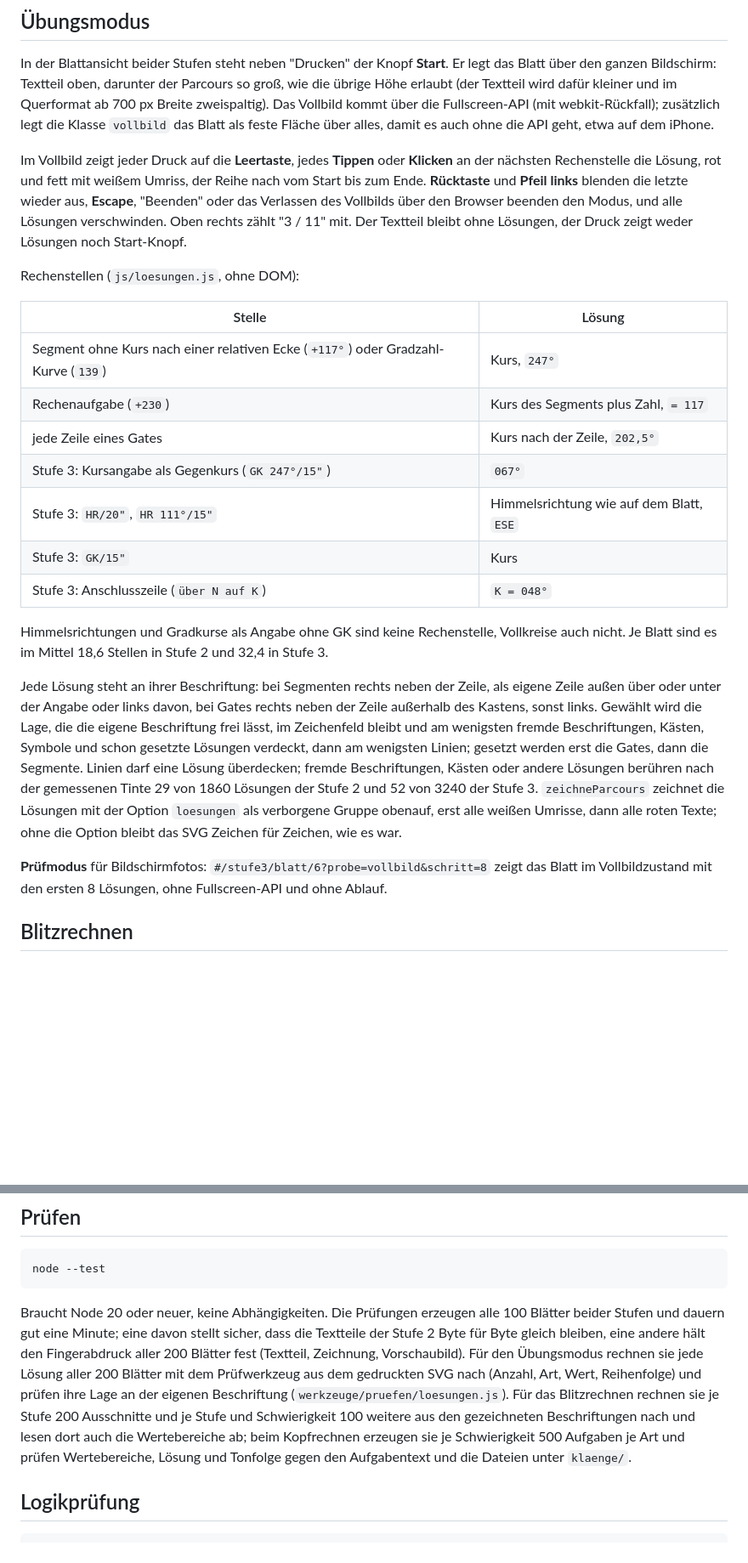
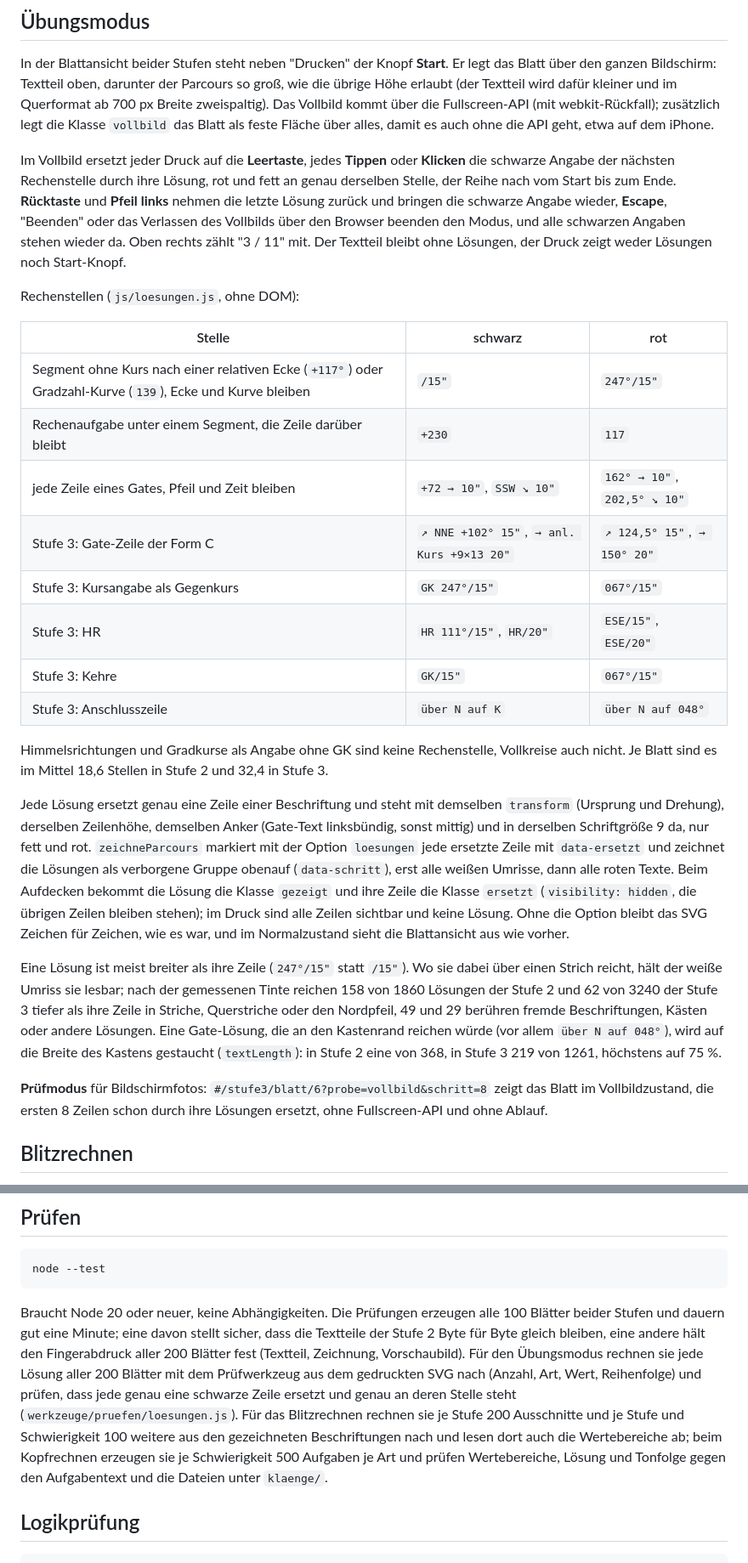
Before and after one commit to Willi-Workflow/aua-pit-uebungen, a Markdown page: README.md, 2 parts joined by grey strips. Shown at 85% size. GitHub-like rendering; blank space fills up the shorter version.

Commit message:
README: Übungsmodus ersetzt die schwarzen Angaben
Co-Authored-By: Claude Opus 5.5 <noreply@anthropic.com>
Claude-Session: https://claude.ai/code/session_01XPuSDNWubF1x9WvgwMpSnY

```diff
--- a/README.md
+++ b/README.md
@@ -45,25 +45,28 @@ Jede Beschriftung steht deutlich näher an ihrem eigenen Strich als an jedem and
 
 In der Blattansicht beider Stufen steht neben "Drucken" der Knopf **Start**. Er legt das Blatt über den ganzen Bildschirm: Textteil oben, darunter der Parcours so groß, wie die übrige Höhe erlaubt (der Textteil wird dafür kleiner und im Querformat ab 700 px Breite zweispaltig). Das Vollbild kommt über die Fullscreen-API (mit webkit-Rückfall); zusätzlich legt die Klasse `vollbild` das Blatt als feste Fläche über alles, damit es auch ohne die API geht, etwa auf dem iPhone.
 
-Im Vollbild zeigt jeder Druck auf die **Leertaste**, jedes **Tippen** oder **Klicken** an der nächsten Rechenstelle die Lösung, rot und fett mit weißem Umriss, der Reihe nach vom Start bis zum Ende. **Rücktaste** und **Pfeil links** blenden die letzte wieder aus, **Escape**, "Beenden" oder das Verlassen des Vollbilds über den Browser beenden den Modus, und alle Lösungen verschwinden. Oben rechts zählt "3 / 11" mit. Der Textteil bleibt ohne Lösungen, der Druck zeigt weder Lösungen noch Start-Knopf.
+Im Vollbild ersetzt jeder Druck auf die **Leertaste**, jedes **Tippen** oder **Klicken** die schwarze Angabe der nächsten Rechenstelle durch ihre Lösung, rot und fett an genau derselben Stelle, der Reihe nach vom Start bis zum Ende. **Rücktaste** und **Pfeil links** nehmen die letzte Lösung zurück und bringen die schwarze Angabe wieder, **Escape**, "Beenden" oder das Verlassen des Vollbilds über den Browser beenden den Modus, und alle schwarzen Angaben stehen wieder da. Oben rechts zählt "3 / 11" mit. Der Textteil bleibt ohne Lösungen, der Druck zeigt weder Lösungen noch Start-Knopf.
 
 Rechenstellen (`js/loesungen.js`, ohne DOM):
 
-| Stelle | Lösung |
-|---|---|
-| Segment ohne Kurs nach einer relativen Ecke (`+117°`) oder Gradzahl-Kurve (`139`) | Kurs, `247°` |
-| Rechenaufgabe (`+230`) | Kurs des Segments plus Zahl, `= 117` |
-| jede Zeile eines Gates | Kurs nach der Zeile, `202,5°` |
-| Stufe 3: Kursangabe als Gegenkurs (`GK 247°/15"`) | `067°` |
-| Stufe 3: `HR/20"`, `HR 111°/15"` | Himmelsrichtung wie auf dem Blatt, `ESE` |
-| Stufe 3: `GK/15"` | Kurs |
-| Stufe 3: Anschlusszeile (`über N auf K`) | `K = 048°` |
+| Stelle | schwarz | rot |
+|---|---|---|
+| Segment ohne Kurs nach einer relativen Ecke (`+117°`) oder Gradzahl-Kurve (`139`), Ecke und Kurve bleiben | `/15"` | `247°/15"` |
+| Rechenaufgabe unter einem Segment, die Zeile darüber bleibt | `+230` | `117` |
+| jede Zeile eines Gates, Pfeil und Zeit bleiben | `+72 → 10"`, `SSW ↘ 10"` | `162° → 10"`, `202,5° ↘ 10"` |
+| Stufe 3: Gate-Zeile der Form C | `↗ NNE +102° 15"`, `→ anl. Kurs +9×13 20"` | `↗ 124,5° 15"`, `→ 150° 20"` |
+| Stufe 3: Kursangabe als Gegenkurs | `GK 247°/15"` | `067°/15"` |
+| Stufe 3: HR | `HR 111°/15"`, `HR/20"` | `ESE/15"`, `ESE/20"` |
+| Stufe 3: Kehre | `GK/15"` | `067°/15"` |
+| Stufe 3: Anschlusszeile | `über N auf K` | `über N auf 048°` |
 
 Himmelsrichtungen und Gradkurse als Angabe ohne GK sind keine Rechenstelle, Vollkreise auch nicht. Je Blatt sind es im Mittel 18,6 Stellen in Stufe 2 und 32,4 in Stufe 3.
 
-Jede Lösung steht an ihrer Beschriftung: bei Segmenten rechts neben der Zeile, als eigene Zeile außen über oder unter der Angabe oder links davon, bei Gates rechts neben der Zeile außerhalb des Kastens, sonst links. Gewählt wird die Lage, die die eigene Beschriftung frei lässt, im Zeichenfeld bleibt und am wenigsten fremde Beschriftungen, Kästen, Symbole und schon gesetzte Lösungen verdeckt, dann am wenigsten Linien; gesetzt werden erst die Gates, dann die Segmente. Linien darf eine Lösung überdecken; fremde Beschriftungen, Kästen oder andere Lösungen berühren nach der gemessenen Tinte 29 von 1860 Lösungen der Stufe 2 und 52 von 3240 der Stufe 3. `zeichneParcours` zeichnet die Lösungen mit der Option `loesungen` als verborgene Gruppe obenauf, erst alle weißen Umrisse, dann alle roten Texte; ohne die Option bleibt das SVG Zeichen für Zeichen, wie es war.
+Jede Lösung ersetzt genau eine Zeile einer Beschriftung und steht mit demselben `transform` (Ursprung und Drehung), derselben Zeilenhöhe, demselben Anker (Gate-Text linksbündig, sonst mittig) und in derselben Schriftgröße 9 da, nur fett und rot. `zeichneParcours` markiert mit der Option `loesungen` jede ersetzte Zeile mit `data-ersetzt` und zeichnet die Lösungen als verborgene Gruppe obenauf (`data-schritt`), erst alle weißen Umrisse, dann alle roten Texte. Beim Aufdecken bekommt die Lösung die Klasse `gezeigt` und ihre Zeile die Klasse `ersetzt` (`visibility: hidden`, die übrigen Zeilen bleiben stehen); im Druck sind alle Zeilen sichtbar und keine Lösung. Ohne die Option bleibt das SVG Zeichen für Zeichen, wie es war, und im Normalzustand sieht die Blattansicht aus wie vorher.
 
-**Prüfmodus** für Bildschirmfotos: `#/stufe3/blatt/6?probe=vollbild&schritt=8` zeigt das Blatt im Vollbildzustand mit den ersten 8 Lösungen, ohne Fullscreen-API und ohne Ablauf.
+Eine Lösung ist meist breiter als ihre Zeile (`247°/15"` statt `/15"`). Wo sie dabei über einen Strich reicht, hält der weiße Umriss sie lesbar; nach der gemessenen Tinte reichen 158 von 1860 Lösungen der Stufe 2 und 62 von 3240 der Stufe 3 tiefer als ihre Zeile in Striche, Querstriche oder den Nordpfeil, 49 und 29 berühren fremde Beschriftungen, Kästen oder andere Lösungen. Eine Gate-Lösung, die an den Kastenrand reichen würde (vor allem `über N auf 048°`), wird auf die Breite des Kastens gestaucht (`textLength`): in Stufe 2 eine von 368, in Stufe 3 219 von 1261, höchstens auf 75 %.
+
+**Prüfmodus** für Bildschirmfotos: `#/stufe3/blatt/6?probe=vollbild&schritt=8` zeigt das Blatt im Vollbildzustand, die ersten 8 Zeilen schon durch ihre Lösungen ersetzt, ohne Fullscreen-API und ohne Ablauf.
 
 ## Blitzrechnen
 
@@ -103,7 +106,7 @@ Dann http://127.0.0.1:8765/ öffnen.
 
     node --test
 
-Braucht Node 20 oder neuer, keine Abhängigkeiten. Die Prüfungen erzeugen alle 100 Blätter beider Stufen und dauern gut eine Minute; eine davon stellt sicher, dass die Textteile der Stufe 2 Byte für Byte gleich bleiben, eine andere hält den Fingerabdruck aller 200 Blätter fest (Textteil, Zeichnung, Vorschaubild). Für den Übungsmodus rechnen sie jede Lösung aller 200 Blätter mit dem Prüfwerkzeug aus dem gedruckten SVG nach (Anzahl, Art, Wert, Reihenfolge) und prüfen ihre Lage an der eigenen Beschriftung (`werkzeuge/pruefen/loesungen.js`). Für das Blitzrechnen rechnen sie je Stufe 200 Ausschnitte und je Stufe und Schwierigkeit 100 weitere aus den gezeichneten Beschriftungen nach und lesen dort auch die Wertebereiche ab; beim Kopfrechnen erzeugen sie je Schwierigkeit 500 Aufgaben je Art und prüfen Wertebereiche, Lösung und Tonfolge gegen den Aufgabentext und die Dateien unter `klaenge/`.
+Braucht Node 20 oder neuer, keine Abhängigkeiten. Die Prüfungen erzeugen alle 100 Blätter beider Stufen und dauern gut eine Minute; eine davon stellt sicher, dass die Textteile der Stufe 2 Byte für Byte gleich bleiben, eine andere hält den Fingerabdruck aller 200 Blätter fest (Textteil, Zeichnung, Vorschaubild). Für den Übungsmodus rechnen sie jede Lösung aller 200 Blätter mit dem Prüfwerkzeug aus dem gedruckten SVG nach (Anzahl, Art, Wert, Reihenfolge) und prüfen, dass jede genau eine schwarze Zeile ersetzt und genau an deren Stelle steht (`werkzeuge/pruefen/loesungen.js`). Für das Blitzrechnen rechnen sie je Stufe 200 Ausschnitte und je Stufe und Schwierigkeit 100 weitere aus den gezeichneten Beschriftungen nach und lesen dort auch die Wertebereiche ab; beim Kopfrechnen erzeugen sie je Schwierigkeit 500 Aufgaben je Art und prüfen Wertebereiche, Lösung und Tonfolge gegen den Aufgabentext und die Dateien unter `klaenge/`.
 
 ## Logikprüfung
 
```
Also changed, not shown: other parts of README.md (+1 -1 lines).
